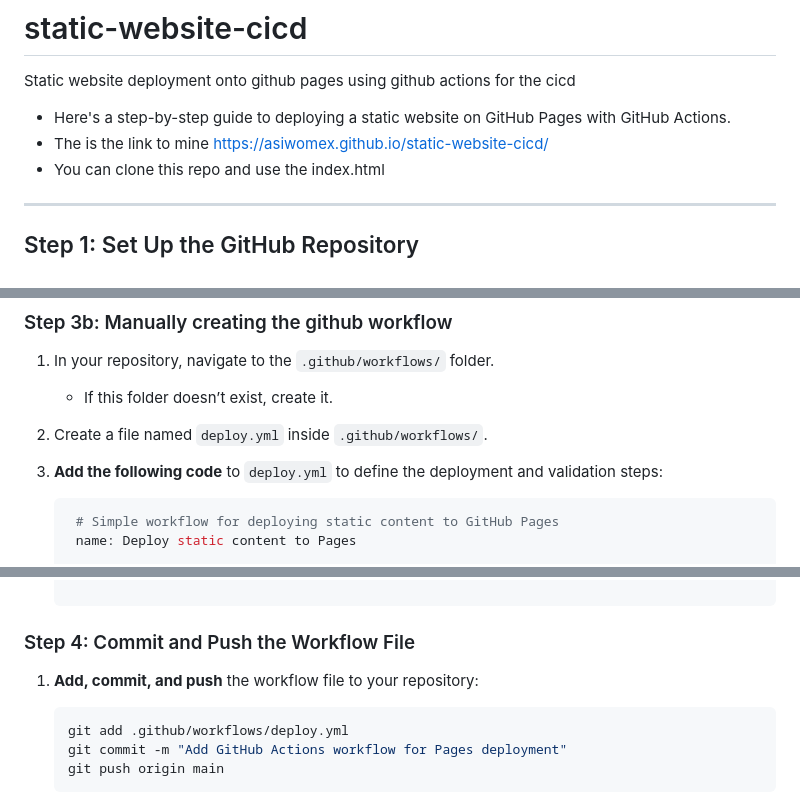
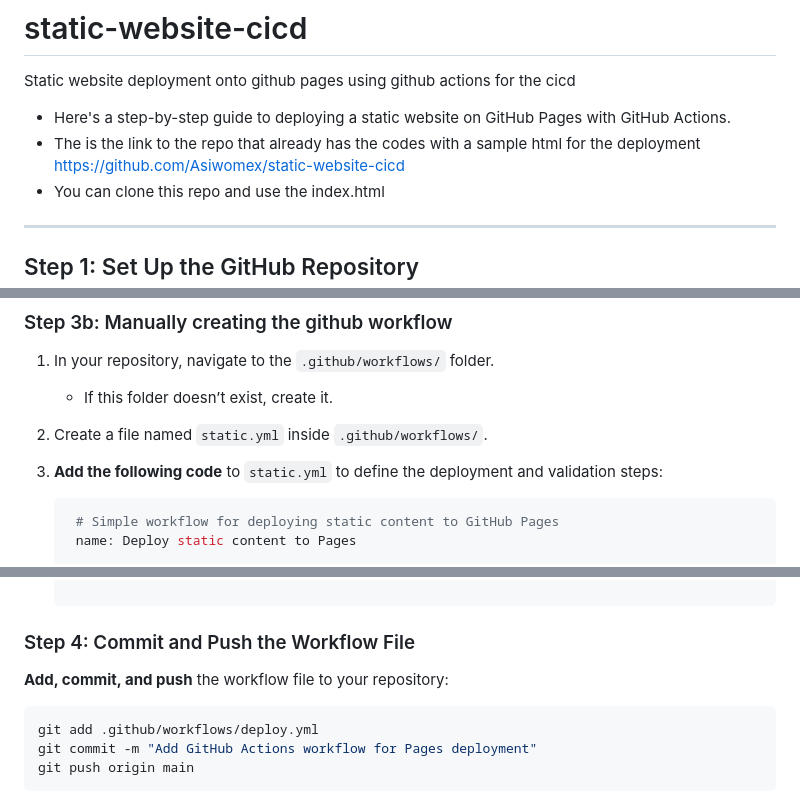
Before and after one commit to Asiwomex/static-website-cicd, a Markdown page: README.md, 3 parts joined by grey strips. Drawn GitHub-style.

````diff
--- a/README.md
+++ b/README.md
@@ -2,7 +2,7 @@
 Static website deployment onto github pages using github actions for the cicd
 
 - Here's a step-by-step guide to deploying a static website on GitHub Pages with GitHub Actions.
-- The is the link to mine https://asiwomex.github.io/static-website-cicd/
+- The is the link to the repo that already has the codes with a sample html for the deployment https://github.com/Asiwomex/static-website-cicd
 - You can clone this repo and use the index.html
 
 ---
@@ -41,9 +41,9 @@ Static website deployment onto github pages using github actions for the cicd
 
 1. In your repository, navigate to the `.github/workflows/` folder.
    - If this folder doesn’t exist, create it.
-2. Create a file named `deploy.yml` inside `.github/workflows/`.
+2. Create a file named `static.yml` inside `.github/workflows/`.
 
-3. **Add the following code** to `deploy.yml` to define the deployment and validation steps:
+3. **Add the following code** to `static.yml` to define the deployment and validation steps:
 
    ```yaml
     # Simple workflow for deploying static content to GitHub Pages
@@ -95,7 +95,7 @@ Static website deployment onto github pages using github actions for the cicd
 
 ### Step 4: Commit and Push the Workflow File
 
-1. **Add, commit, and push** the workflow file to your repository:
+**Add, commit, and push** the workflow file to your repository:
 
    ```bash
    git add .github/workflows/deploy.yml
````
